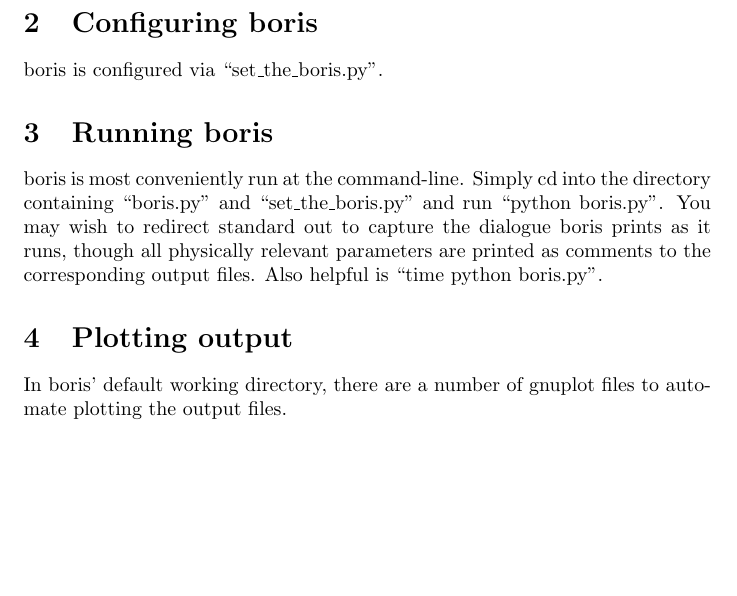
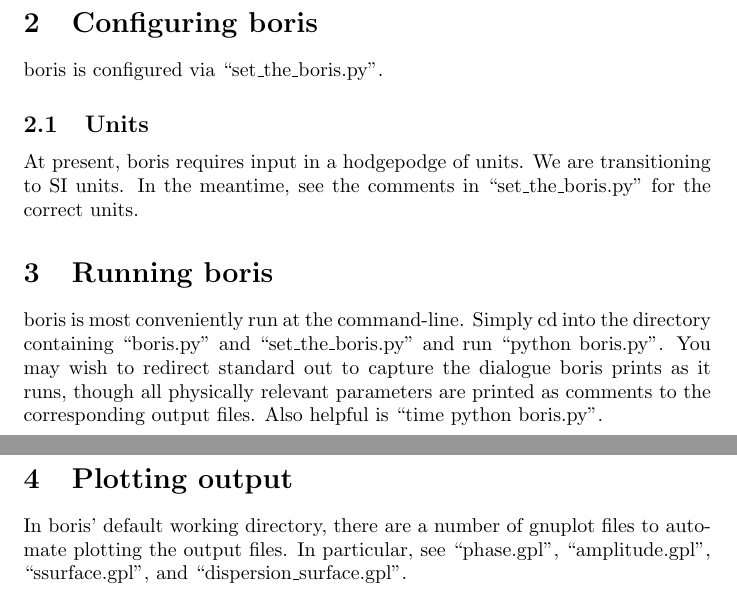
Before and after one commit to erje-xx/boris, a LaTeX paper (writeup.tex): part of page 3 of 3 before the commit and two parts of pages 3 and 4 of 4 after it, the two joined at a grey line, cut so that both start at the same text, the shorter picture padded with empty space. Compiled offline with pdfLaTeX.

Commit message:
more writing

```diff
--- a/writeup.tex
+++ b/writeup.tex
@@ -75,13 +75,15 @@ In that case,
 
 \section{Configuring boris}
 boris is configured via ``set\_{}the\_{}boris.py".
+\subsection{Units}
+At present, boris requires input in a hodgepodge of units. We are transitioning to SI units. In the meantime, see the comments in ``set\_{}the\_{}boris.py" for the correct units.
 \section{Running boris}
 boris is most conveniently run at the command-line.
 Simply cd into the directory containing ``boris.py" and ``set\_{}the\_{}boris.py" and run ``python boris.py".
 You may wish to redirect standard out to capture the dialogue boris prints as it runs, though all physically relevant parameters are printed as comments to the corresponding output files.
 Also helpful is ``time python boris.py".
 \section{Plotting output}
-In boris' default working directory, there are a number of gnuplot files to automate plotting the output files.
+In boris' default working directory, there are a number of gnuplot files to automate plotting the output files. In particular, see ``phase.gpl", ``amplitude.gpl", ``ssurface.gpl", and ``dispersion\_{}surface.gpl".
 
 \end{document}
 
```
